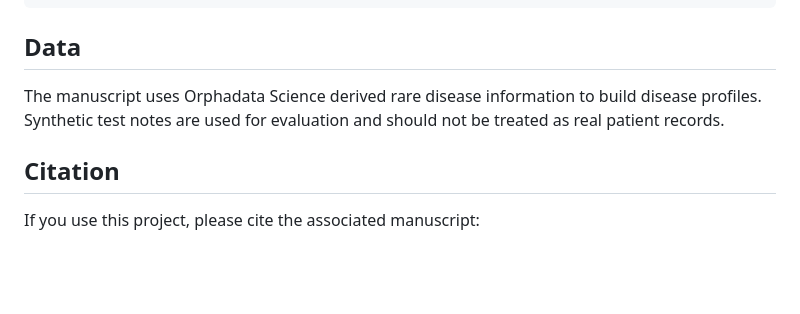
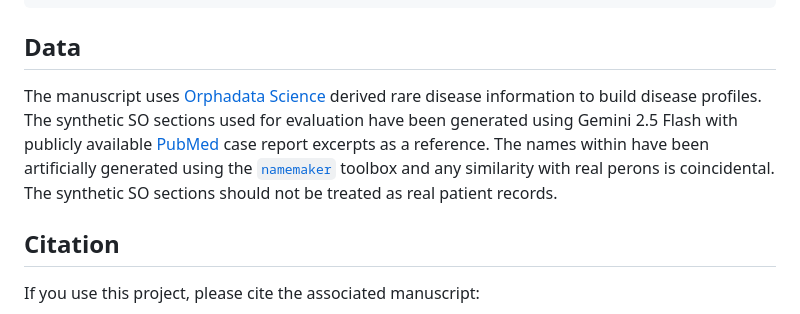
Before and after one commit to sivrmn/HE_retrieval_internal, a Markdown page: README.md, the part around the change. GitHub-like rendering; blank space fills up the shorter version.

```diff
--- a/README.md
+++ b/README.md
@@ -69,8 +69,8 @@ conda activate your_environment_name
 
 ## Data
 
-The manuscript uses Orphadata Science derived rare disease information to build disease profiles.
-Synthetic test notes are used for evaluation and should not be treated as real patient records.
+The manuscript uses [Orphadata Science](https://sciences.orphadata.com/orphanet-scientific-knowledge-files/) derived rare disease information to build disease profiles.
+The synthetic SO sections used for evaluation have been generated using Gemini 2.5 Flash with publicly available [PubMed](https://pubmed.ncbi.nlm.nih.gov/) case report excerpts as a reference. The names within have been artificially generated using the [`namemaker`](https://github.com/Rickmsd/namemaker) toolbox and any similarity with real perons is coincidental. The synthetic SO sections should not be treated as real patient records.
 
 ## Citation
 
```
